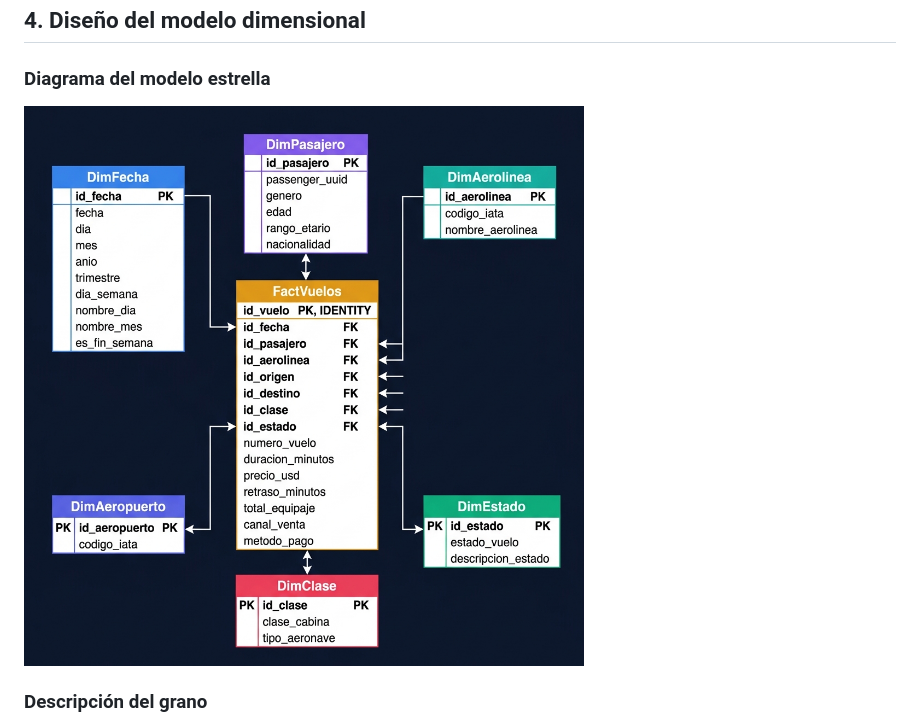
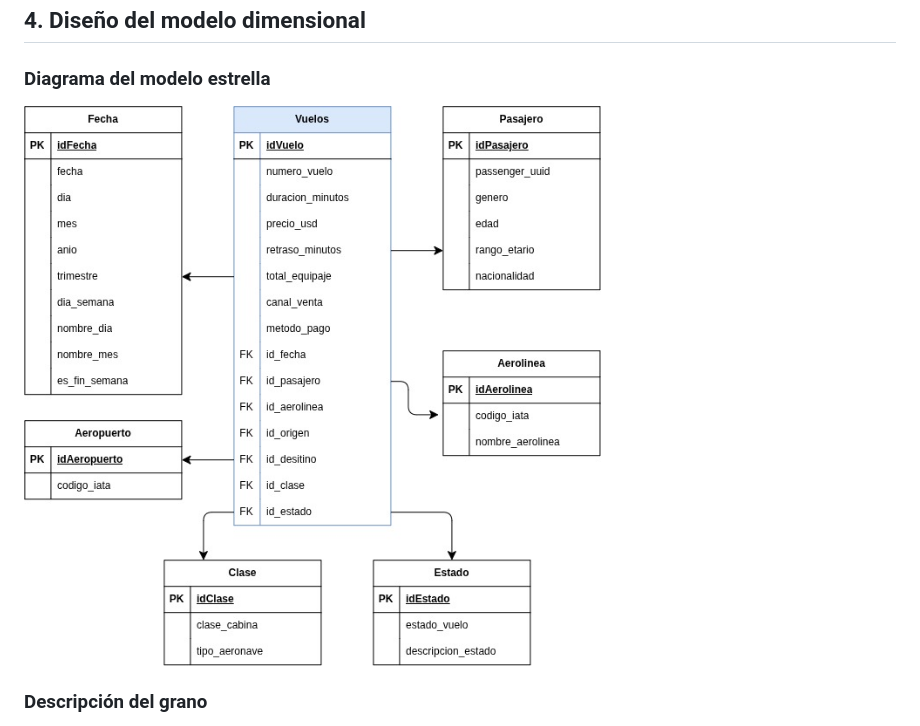
Before and after one commit to Ennero/SS22S2026_G1, a Markdown page: Practica1/README.md, the part around the change. Drawn GitHub-style; pictures changed too: Practica1/img/modelo_dimensional.jpg (added), Practica1/img/modelo_dimensional.png (deleted).

Commit message:
Diagrama

```diff
--- a/Practica1/README.md
+++ b/Practica1/README.md
@@ -105,7 +105,7 @@ flowchart TD
 
 ### Diagrama del modelo estrella
 
-![Modelo dimensional — Esquema Estrella](./img/modelo_dimensional.png)
+![Modelo dimensional — Esquema Estrella](./img/modelo_dimensional.jpg)
 
 ### Descripción del grano
 
```
Also changed, not shown: 7 other files.
